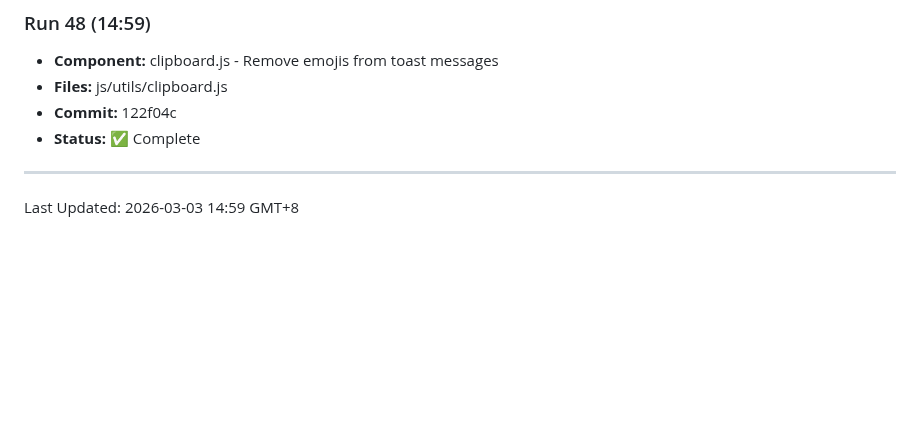
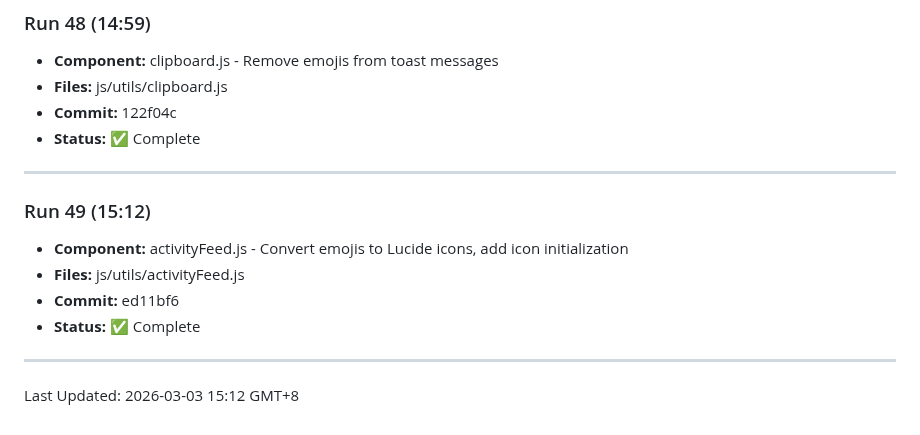
Before and after one commit to ozharsky/Mission-Control, a Markdown page: IMPROVEMENTS_LOG.md, the part around the change. GitHub-like rendering; blank space fills up the shorter version.

Commit message:
Update IMPROVEMENTS_LOG.md for Run 49

```diff
--- a/IMPROVEMENTS_LOG.md
+++ b/IMPROVEMENTS_LOG.md
@@ -333,4 +333,12 @@
 
 ---
 
-Last Updated: 2026-03-03 14:59 GMT+8
+### Run 49 (15:12)
+- **Component:** activityFeed.js - Convert emojis to Lucide icons, add icon initialization
+- **Files:** js/utils/activityFeed.js
+- **Commit:** ed11bf6
+- **Status:** ✅ Complete
+
+---
+
+Last Updated: 2026-03-03 15:12 GMT+8
```
